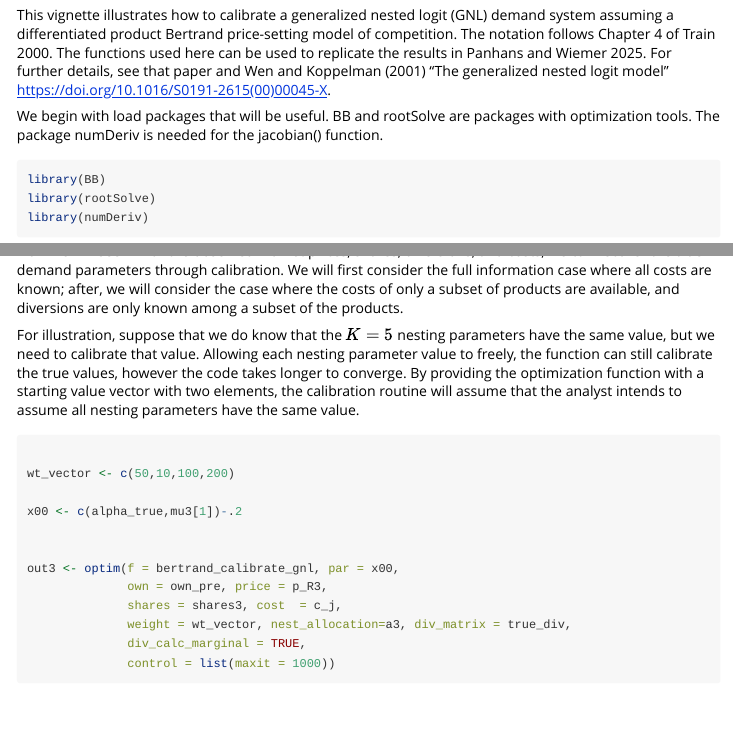
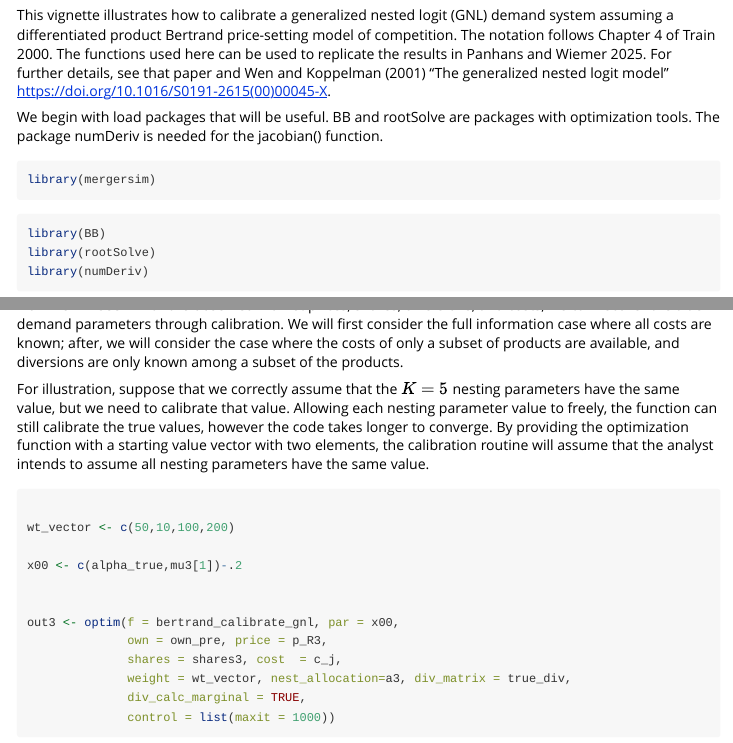
Before and after one commit to mpanhans/mergersim, an R Markdown document (vignettes/calibrating-gnl-demand.Rmd): the page in a window 1100 px wide, from 230 px down before the commit and from 170 px down after it, so that both start at the same text, and a second part further down, joined at a grey line. Rendered offline with R 4.5, knitr and Pandoc, with nearby package versions; some code elsewhere in the file could not run offline.

Commit message:
minor text revision

````diff
--- a/vignettes/calibrating-gnl-demand.Rmd
+++ b/vignettes/calibrating-gnl-demand.Rmd
@@ -27,3 +24,6 @@ We begin with load packages that will be useful. BB and rootSolve are packages w
+```{r setup}
+library(mergersim)
+```
 
 ```{r}
 library(BB)
@@ -240,7 +240,7 @@ true_div <- diversion_calc(price=p_R3,alpha=alpha_true,delta=delta_true,
 
 Now we will see if with the observed market prices, shares, diversions, and costs, we can recover the true demand parameters through calibration. We will first consider the full information case where all costs are known; after, we will consider the case where the costs of only a subset of products are available, and diversions are only known among a subset of the products.
 
-For illustration, suppose that we do know that the $K=5$ nesting parameters have the same value, but we need to calibrate that value. Allowing each nesting parameter value to freely, the function can still calibrate the true values, however the code takes longer to converge. By providing the optimization function with a starting value vector with two elements, the calibration routine will assume that the analyst intends to assume all nesting parameters have the same value.
+For illustration, suppose that we correctly assume that the $K=5$ nesting parameters have the same value, but we need to calibrate that value. Allowing each nesting parameter value to freely, the function can still calibrate the true values, however the code takes longer to converge. By providing the optimization function with a starting value vector with two elements, the calibration routine will assume that the analyst intends to assume all nesting parameters have the same value.
 
 
 ```{r, results = "hide", warning=FALSE}
````
Also changed, not shown: vignettes/calibrating-gnl-demand.Rmd (5 more changed lines).
